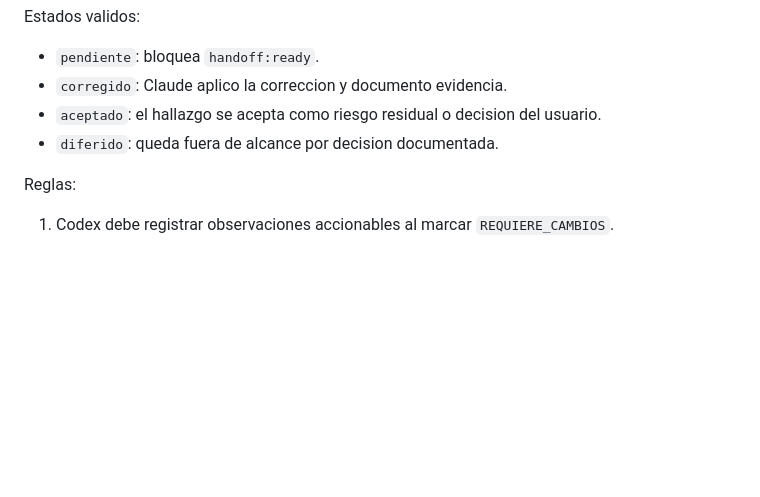
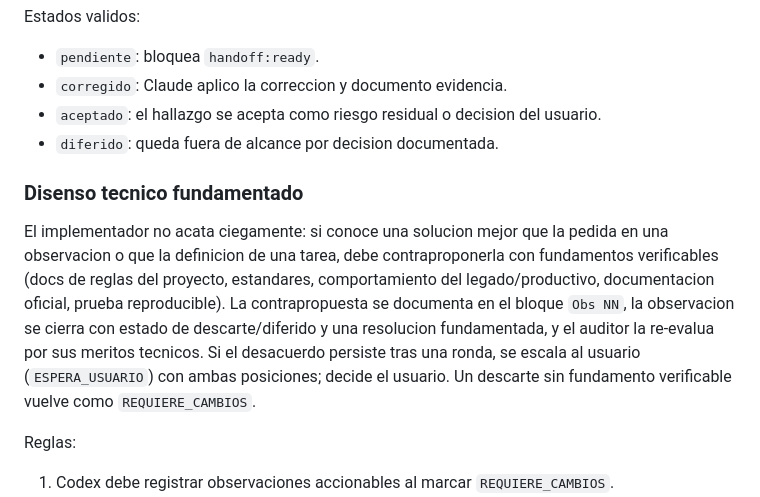
Before and after one commit to evermezaone/sginmo_web, a Markdown page: ai-handoff-template/.ai-handoff/WORKFLOW.md, the part around the change. Drawn GitHub-style; blank space fills up the shorter version.

```diff
--- a/ai-handoff-template/.ai-handoff/WORKFLOW.md
+++ b/ai-handoff-template/.ai-handoff/WORKFLOW.md
@@ -274,6 +274,10 @@ Estados validos:
 - `aceptado`: el hallazgo se acepta como riesgo residual o decision del usuario.
 - `diferido`: queda fuera de alcance por decision documentada.
 
+### Disenso tecnico fundamentado
+
+El implementador no acata ciegamente: si conoce una solucion mejor que la pedida en una observacion o que la definicion de una tarea, debe contraproponerla con fundamentos verificables (docs de reglas del proyecto, estandares, comportamiento del legado/productivo, documentacion oficial, prueba reproducible). La contrapropuesta se documenta en el bloque `Obs NN`, la observacion se cierra con estado de descarte/diferido y una resolucion fundamentada, y el auditor la re-evalua por sus meritos tecnicos. Si el desacuerdo persiste tras una ronda, se escala al usuario (`ESPERA_USUARIO`) con ambas posiciones; decide el usuario. Un descarte sin fundamento verificable vuelve como `REQUIERE_CAMBIOS`.
+
 Reglas:
 
 1. Codex debe registrar observaciones accionables al marcar `REQUIERE_CAMBIOS`.
```
Also changed, not shown: ai-handoff-template/CLAUDE.md (+12 -0 lines), ai-handoff-template/CODEX.md (+11 -0 lines).
